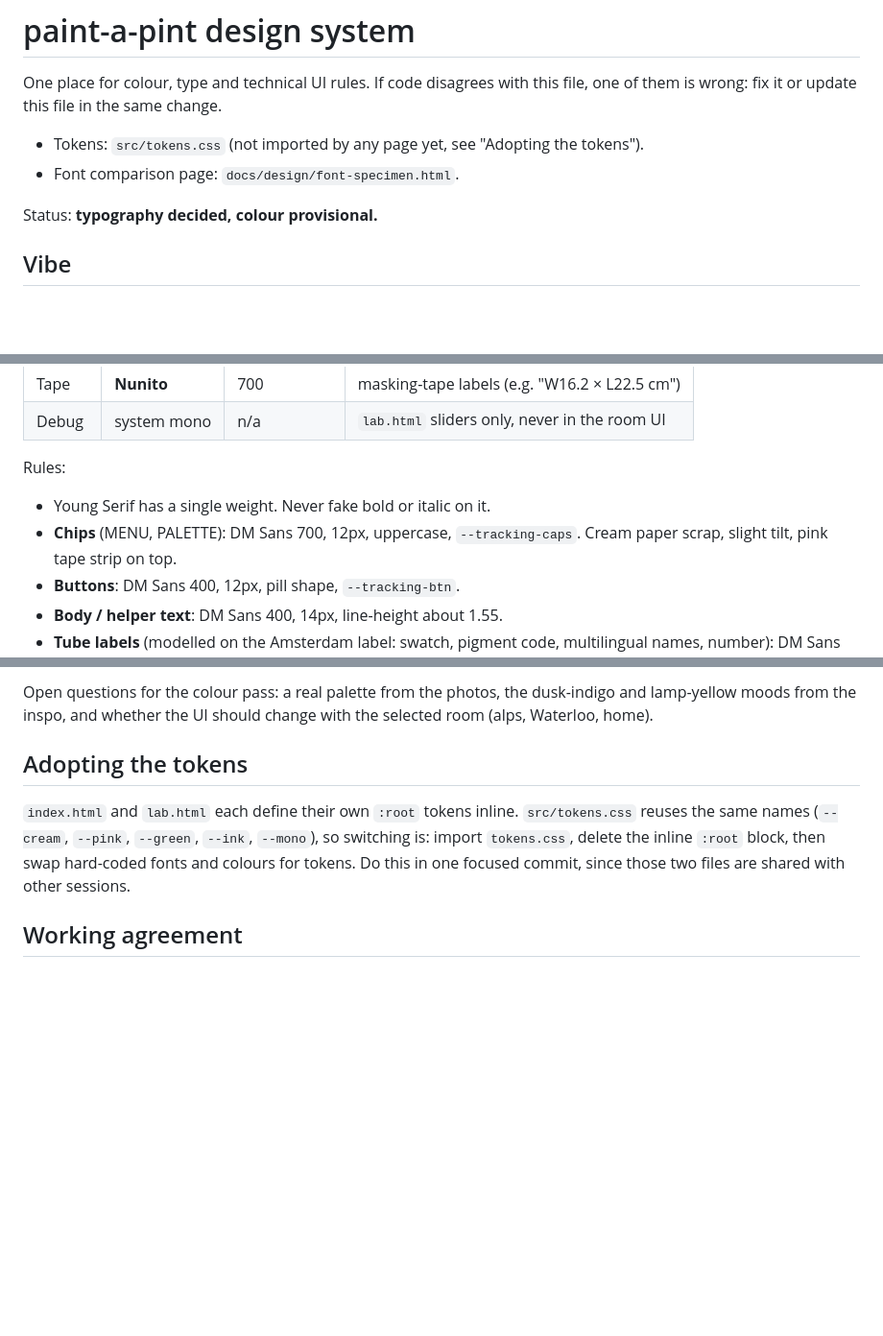
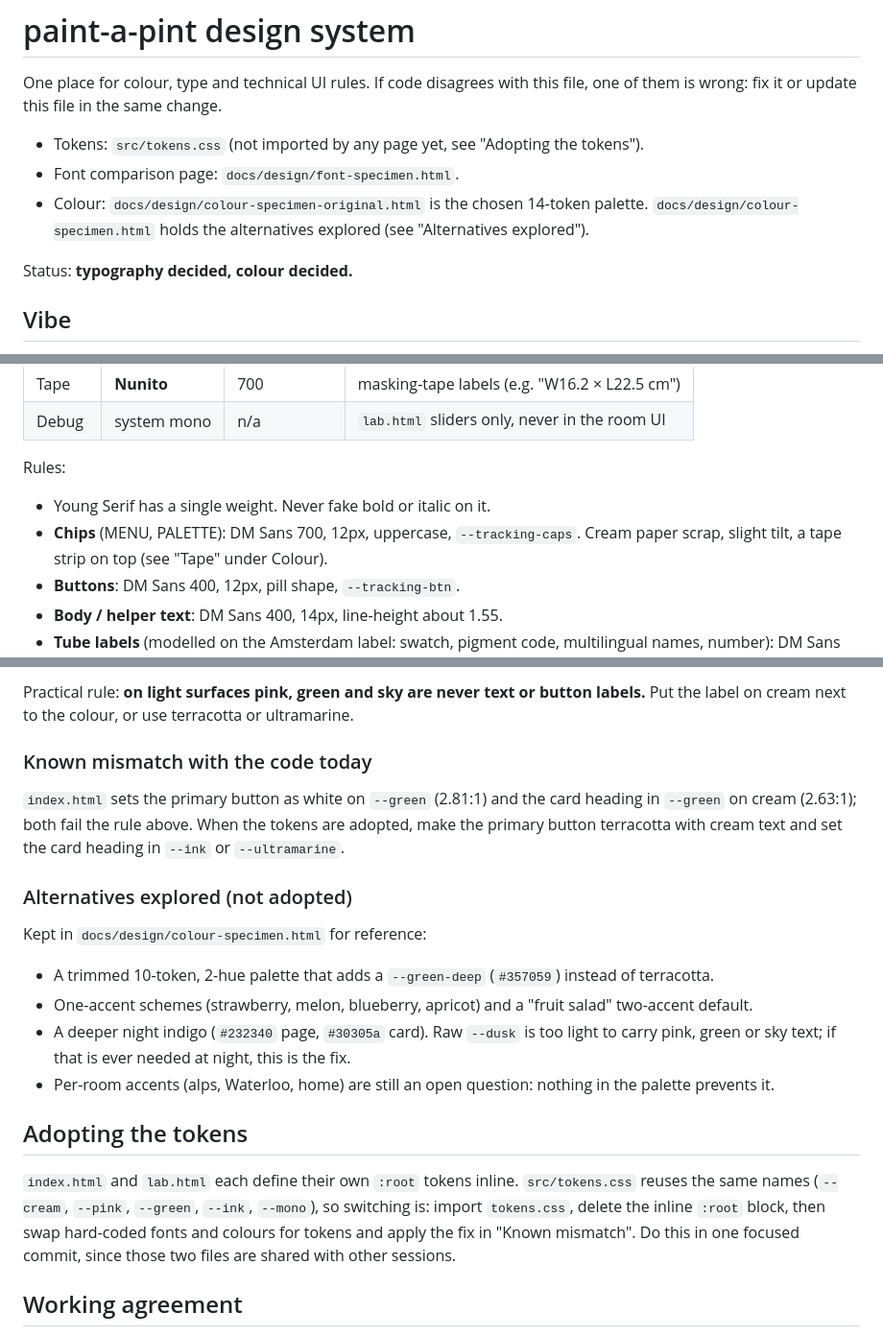
Before and after one commit to wrufay/paint-a-pint, a Markdown page: docs/design/DESIGN.md, 3 parts joined by grey strips. Shown at 96% size. GitHub-like rendering; blank space fills up the shorter version.

```diff
--- a/docs/design/DESIGN.md
+++ b/docs/design/DESIGN.md
@@ -4,8 +4,9 @@ One place for colour, type and technical UI rules. If code disagrees with this f
 
 - Tokens: `src/tokens.css` (not imported by any page yet, see "Adopting the tokens").
 - Font comparison page: `docs/design/font-specimen.html`.
+- Colour: `docs/design/colour-specimen-original.html` is the chosen 14-token palette. `docs/design/colour-specimen.html` holds the alternatives explored (see "Alternatives explored").
 
-Status: **typography decided, colour provisional.**
+Status: **typography decided, colour decided.**
 
 ## Vibe
 
@@ -24,7 +25,7 @@ Three families.
 
 Rules:
 - Young Serif has a single weight. Never fake bold or italic on it.
-- **Chips** (MENU, PALETTE): DM Sans 700, 12px, uppercase, `--tracking-caps`. Cream paper scrap, slight tilt, pink tape strip on top.
+- **Chips** (MENU, PALETTE): DM Sans 700, 12px, uppercase, `--tracking-caps`. Cream paper scrap, slight tilt, a tape strip on top (see "Tape" under Colour).
 - **Buttons**: DM Sans 400, 12px, pill shape, `--tracking-btn`.
 - **Body / helper text**: DM Sans 400, 14px, line-height about 1.55.
 - **Tube labels** (modelled on the Amsterdam label: swatch, pigment code, multilingual names, number): DM Sans 500, 14px. Pigment code (e.g. `PR112`) 12px centred under the swatch, colour number bold and right-aligned. DM Sans is wider than a true condensed face, so give label textures room.
@@ -68,9 +102,21 @@ These are the values already in `index.html` and `lab.html`. They stay until the
 
-Open questions for the colour pass: a real palette from the photos, the dusk-indigo and lamp-yellow moods from the inspo, and whether the UI should change with the selected room (alps, Waterloo, home).
+Practical rule: **on light surfaces pink, green and sky are never text or button labels.** Put the label on cream next to the colour, or use terracotta or ultramarine.
+
+### Known mismatch with the code today
+
+`index.html` sets the primary button as white on `--green` (2.81:1) and the card heading in `--green` on cream (2.63:1); both fail the rule above. When the tokens are adopted, make the primary button terracotta with cream text and set the card heading in `--ink` or `--ultramarine`.
+
+### Alternatives explored (not adopted)
+
+Kept in `docs/design/colour-specimen.html` for reference:
+- A trimmed 10-token, 2-hue palette that adds a `--green-deep` (`#357059`) instead of terracotta.
+- One-accent schemes (strawberry, melon, blueberry, apricot) and a "fruit salad" two-accent default.
+- A deeper night indigo (`#232340` page, `#30305a` card). Raw `--dusk` is too light to carry pink, green or sky text; if that is ever needed at night, this is the fix.
+- Per-room accents (alps, Waterloo, home) are still an open question: nothing in the palette prevents it.
 
 ## Adopting the tokens
 
-`index.html` and `lab.html` each define their own `:root` tokens inline. `src/tokens.css` reuses the same names (`--cream`, `--pink`, `--green`, `--ink`, `--mono`), so switching is: import `tokens.css`, delete the inline `:root` block, then swap hard-coded fonts and colours for tokens. Do this in one focused commit, since those two files are shared with other sessions.
+`index.html` and `lab.html` each define their own `:root` tokens inline. `src/tokens.css` reuses the same names (`--cream`, `--pink`, `--green`, `--ink`, `--mono`), so switching is: import `tokens.css`, delete the inline `:root` block, then swap hard-coded fonts and colours for tokens and apply the fix in "Known mismatch". Do this in one focused commit, since those two files are shared with other sessions.
 
 ## Working agreement
 
```
Also changed, not shown: other parts of docs/design/DESIGN.md (+44 -11 lines).
